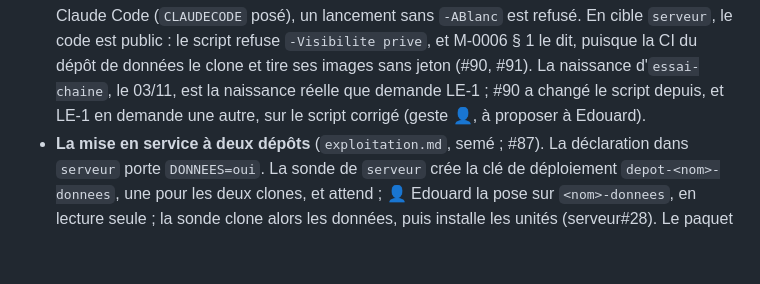
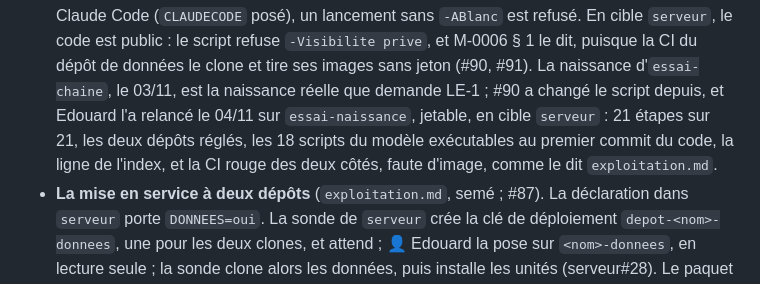
Before and after one commit to EdouardZemb/modele-projet, a Markdown page: CLAUDE.md, the part around the change. Rendered like a GitHub page; blank space fills up the shorter version.

Commit message:
docs: la clôture dit la naissance réelle d'essai-naissance (#84)
#90 a changé le script du poste après la naissance d'essai-chaine, et
LE-1 demande alors une naissance réelle. Edouard l'a lancée le 04/11 sur
essai-naissance, jetable, en cible serveur : 21 étapes sur 21, les deux
dépôts réglés, les 18 scripts du modèle exécutables au premier commit du
code, et la CI rouge des deux côtés, faute d'image, comme le dit
exploitation.md.

Co-Authored-By: Claude Opus 5.5 <noreply@anthropic.com>
Claude-Session: https://claude.ai/code/session_015St6A5u6S8ESYFCbZ53pBm

```diff
--- a/CLAUDE.md
+++ b/CLAUDE.md
@@ -125,8 +125,10 @@ M-0006 § 6 et 7, étiquetée `v0.8.0`.
   Claude Code (`CLAUDECODE` posé), un lancement sans `-ABlanc` est refusé. En cible `serveur`, le
   code est public : le script refuse `-Visibilite prive`, et M-0006 § 1 le dit, puisque la CI du
   dépôt de données le clone et tire ses images sans jeton (#90, #91). La naissance d'`essai-chaine`,
-  le 03/11, est la naissance réelle que demande LE-1 ; #90 a changé le script depuis, et LE-1 en
-  demande une autre, sur le script corrigé (geste 👤, à proposer à Edouard).
+  le 03/11, est la naissance réelle que demande LE-1 ; #90 a changé le script depuis, et Edouard
+  l'a relancé le 04/11 sur `essai-naissance`, jetable, en cible `serveur` : 21 étapes sur 21, les
+  deux dépôts réglés, les 18 scripts du modèle exécutables au premier commit du code, la ligne de
+  l'index, et la CI rouge des deux côtés, faute d'image, comme le dit `exploitation.md`.
 - **La mise en service à deux dépôts** (`exploitation.md`, semé ; #87). La déclaration dans
   `serveur` porte `DONNEES=oui`. La sonde de `serveur` crée la clé de déploiement
   `depot-<nom>-donnees`, une pour les deux clones, et attend ; 👤 Edouard la pose sur
```
